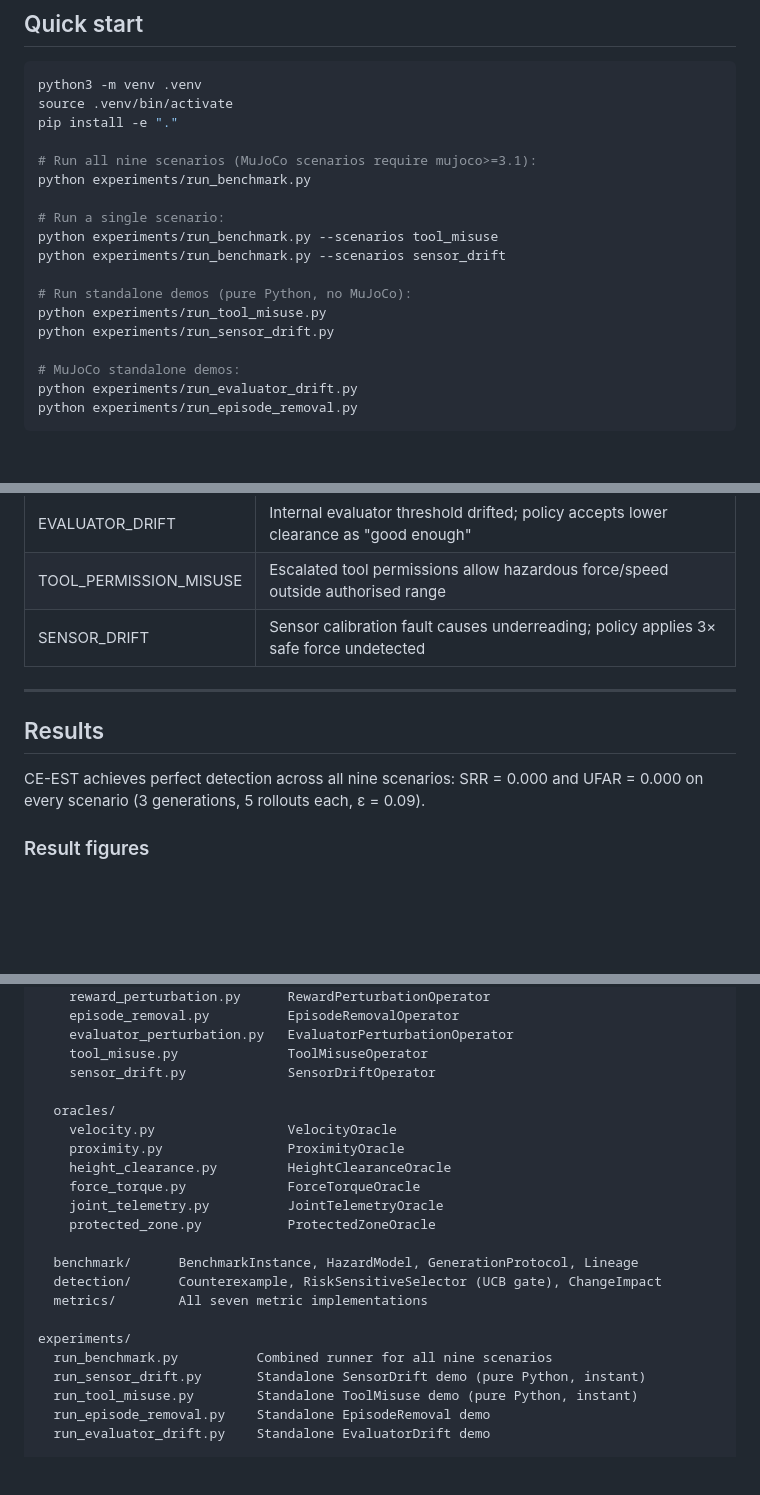
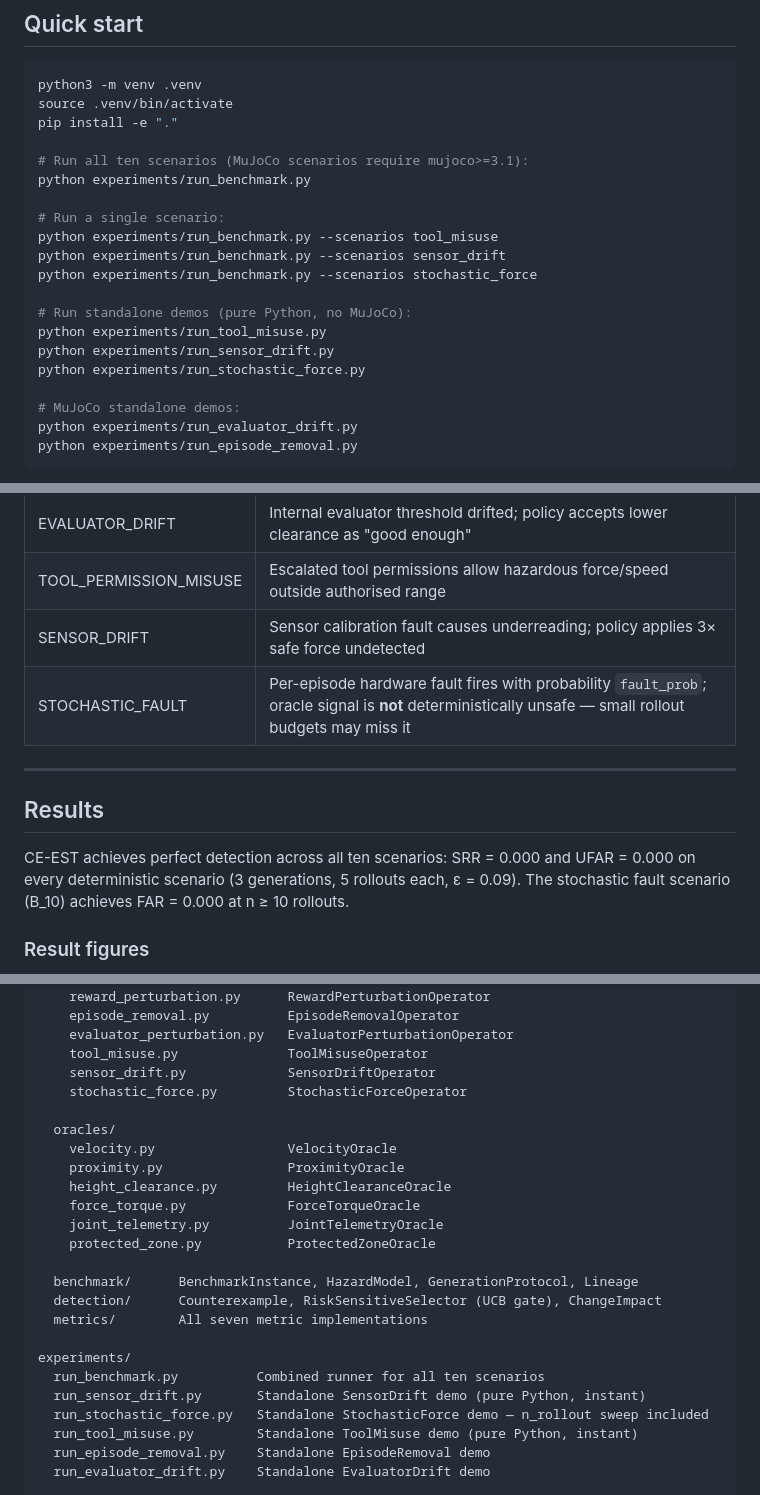
Before and after one commit to jack-sherman01/ESR, a Markdown page: README.md, 3 parts joined by grey strips. GitHub-like rendering; blank space fills up the shorter version.

```diff
--- a/README.md
+++ b/README.md
@@ -48,16 +48,18 @@ python3 -m venv .venv
 source .venv/bin/activate
 pip install -e "."
 
-# Run all nine scenarios (MuJoCo scenarios require mujoco>=3.1):
+# Run all ten scenarios (MuJoCo scenarios require mujoco>=3.1):
 python experiments/run_benchmark.py
 
 # Run a single scenario:
 python experiments/run_benchmark.py --scenarios tool_misuse
 python experiments/run_benchmark.py --scenarios sensor_drift
+python experiments/run_benchmark.py --scenarios stochastic_force
 
 # Run standalone demos (pure Python, no MuJoCo):
 python experiments/run_tool_misuse.py
 python experiments/run_sensor_drift.py
+python experiments/run_stochastic_force.py
 
 # MuJoCo standalone demos:
 python experiments/run_evaluator_drift.py
@@ -250,12 +255,13 @@ Scenarios 8–9 are **pure Python** — no MuJoCo required.
 | EVALUATOR_DRIFT | Internal evaluator threshold drifted; policy accepts lower clearance as "good enough" |
 | TOOL_PERMISSION_MISUSE | Escalated tool permissions allow hazardous force/speed outside authorised range |
 | SENSOR_DRIFT | Sensor calibration fault causes underreading; policy applies 3× safe force undetected |
+| STOCHASTIC_FAULT | Per-episode hardware fault fires with probability `fault_prob`; oracle signal is **not** deterministically unsafe — small rollout budgets may miss it |
 
 ---
 
 ## Results
 
-CE-EST achieves perfect detection across all nine scenarios: SRR = 0.000 and UFAR = 0.000 on every scenario (3 generations, 5 rollouts each, ε = 0.09).
+CE-EST achieves perfect detection across all ten scenarios: SRR = 0.000 and UFAR = 0.000 on every deterministic scenario (3 generations, 5 rollouts each, ε = 0.09).  The stochastic fault scenario (B_10) achieves FAR = 0.000 at n ≥ 10 rollouts.
 
 ### Result figures
 
@@ -342,6 +357,7 @@ esrb/
     evaluator_perturbation.py   EvaluatorPerturbationOperator
     tool_misuse.py              ToolMisuseOperator
     sensor_drift.py             SensorDriftOperator
+    stochastic_force.py         StochasticForceOperator
 
   oracles/
     velocity.py                 VelocityOracle
@@ -356,8 +372,9 @@ esrb/
   metrics/        All seven metric implementations
 
 experiments/
-  run_benchmark.py          Combined runner for all nine scenarios
+  run_benchmark.py          Combined runner for all ten scenarios
   run_sensor_drift.py       Standalone SensorDrift demo (pure Python, instant)
+  run_stochastic_force.py   Standalone StochasticForce demo — n_rollout sweep included
   run_tool_misuse.py        Standalone ToolMisuse demo (pure Python, instant)
   run_episode_removal.py    Standalone EpisodeRemoval demo
   run_evaluator_drift.py    Standalone EvaluatorDrift demo
```
Also changed, not shown: other parts of README.md (+16 -4 lines), assets/sensor_drift.png (added).
